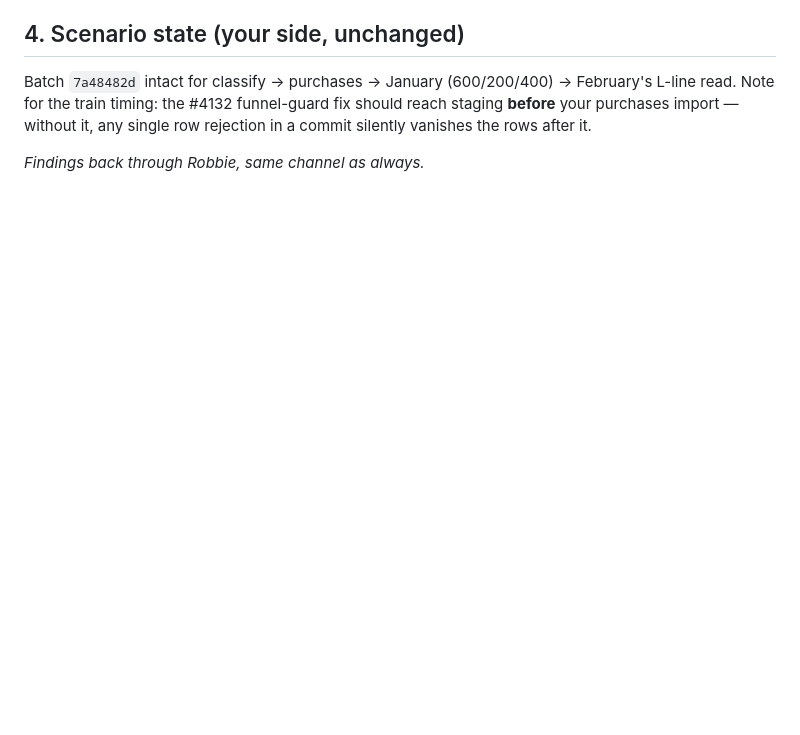
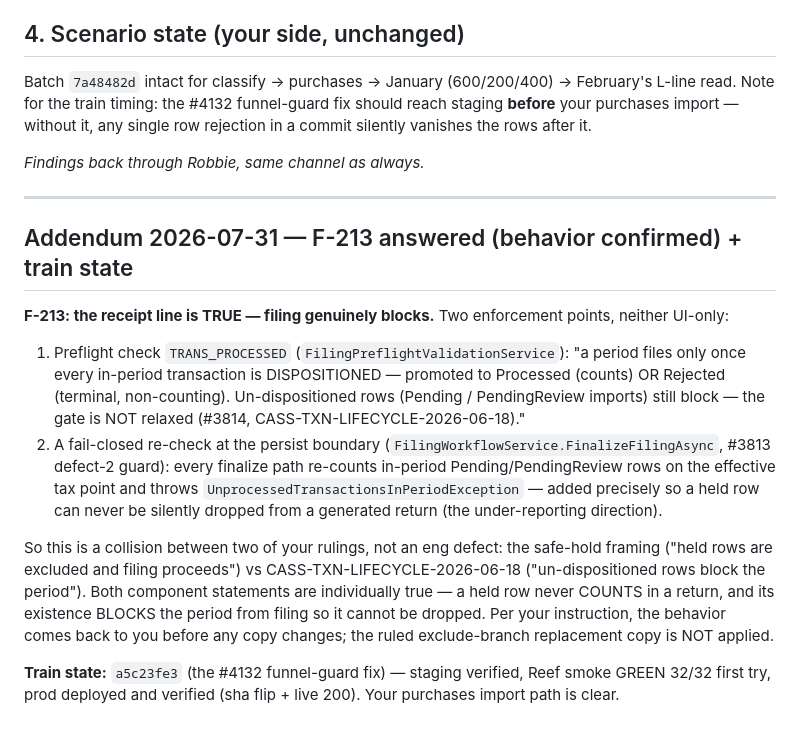
Before and after one commit to caribdigital/pixel-evidence, a Markdown page: cass-run7/REVIEW-2026-07-30.md, the part around the change. GitHub-like rendering; blank space fills up the shorter version.

Commit message:
cass-run7: F-213 answer + a5c23fe3 train state addendum

```diff
--- a/cass-run7/REVIEW-2026-07-30.md
+++ b/cass-run7/REVIEW-2026-07-30.md
@@ -84,3 +84,30 @@ Note for the train timing: the #4132 funnel-guard fix should reach staging **bef
 import — without it, any single row rejection in a commit silently vanishes the rows after it.
 
 *Findings back through Robbie, same channel as always.*
+
+---
+
+## Addendum 2026-07-31 — F-213 answered (behavior confirmed) + train state
+
+**F-213: the receipt line is TRUE — filing genuinely blocks.** Two enforcement points, neither
+UI-only:
+
+1. Preflight check `TRANS_PROCESSED` (`FilingPreflightValidationService`): "a period files only
+   once every in-period transaction is DISPOSITIONED — promoted to Processed (counts) OR Rejected
+   (terminal, non-counting). Un-dispositioned rows (Pending / PendingReview imports) still block —
+   the gate is NOT relaxed (#3814, CASS-TXN-LIFECYCLE-2026-06-18)."
+2. A fail-closed re-check at the persist boundary (`FilingWorkflowService.FinalizeFilingAsync`,
+   #3813 defect-2 guard): every finalize path re-counts in-period Pending/PendingReview rows on the
+   effective tax point and throws `UnprocessedTransactionsInPeriodException` — added precisely so a
+   held row can never be silently dropped from a generated return (the under-reporting direction).
+
+So this is a collision between two of your rulings, not an eng defect: the safe-hold framing
+("held rows are excluded and filing proceeds") vs CASS-TXN-LIFECYCLE-2026-06-18 ("un-dispositioned
+rows block the period"). Both component statements are individually true — a held row never COUNTS
+in a return, and its existence BLOCKS the period from filing so it cannot be dropped. Per your
+instruction, the behavior comes back to you before any copy changes; the ruled exclude-branch
+replacement copy is NOT applied.
+
+**Train state:** `a5c23fe3` (the #4132 funnel-guard fix) — staging verified, Reef smoke GREEN
+32/32 first try, prod deployed and verified (sha flip + live 200). Your purchases import path is
+clear.
```
